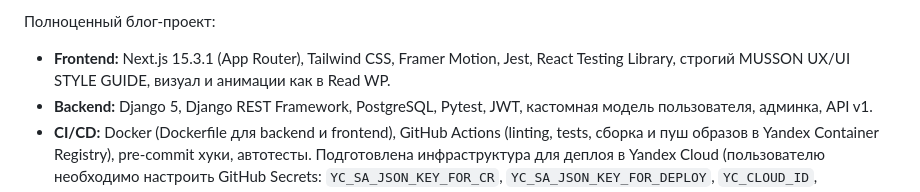
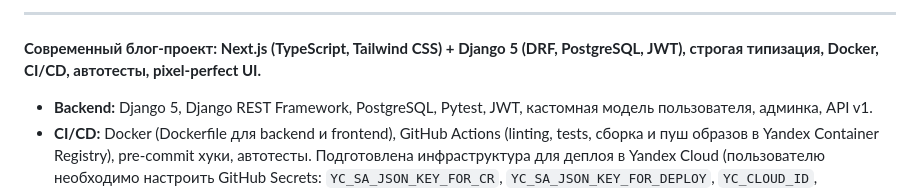
Before and after one commit to acid-n/WindBlog, a Markdown page: README.md, the part around one of its changes. Rendered like a GitHub page.

Commit message:
docs(readme): лаконичный и современный корневой ридми для sourcecraft/github

```diff
--- a/README.md
+++ b/README.md
@@ -4,7 +5,7 @@
 
-Полноценный блог-проект:
+---
 
-- **Frontend:** Next.js 15.3.1 (App Router), Tailwind CSS, Framer Motion, Jest, React Testing Library, строгий MUSSON UX/UI STYLE GUIDE, визуал и анимации как в Read WP.
+**Современный блог-проект: Next.js (TypeScript, Tailwind CSS) + Django 5 (DRF, PostgreSQL, JWT), строгая типизация, Docker, CI/CD, автотесты, pixel-perfect UI.**
 - **Backend:** Django 5, Django REST Framework, PostgreSQL, Pytest, JWT, кастомная модель пользователя, админка, API v1.
 - **CI/CD:** Docker (Dockerfile для backend и frontend), GitHub Actions (linting, tests, сборка и пуш образов в Yandex Container Registry), pre-commit хуки, автотесты. Подготовлена инфраструктура для деплоя в Yandex Cloud (пользователю необходимо настроить GitHub Secrets: `YC_SA_JSON_KEY_FOR_CR`, `YC_SA_JSON_KEY_FOR_DEPLOY`, `YC_CLOUD_ID`, `YC_FOLDER_ID` и заменить плейсхолдеры в `.github/workflows/ci.yml`).
 
```
Also changed, not shown: other parts of README.md (+3 -2 lines).
